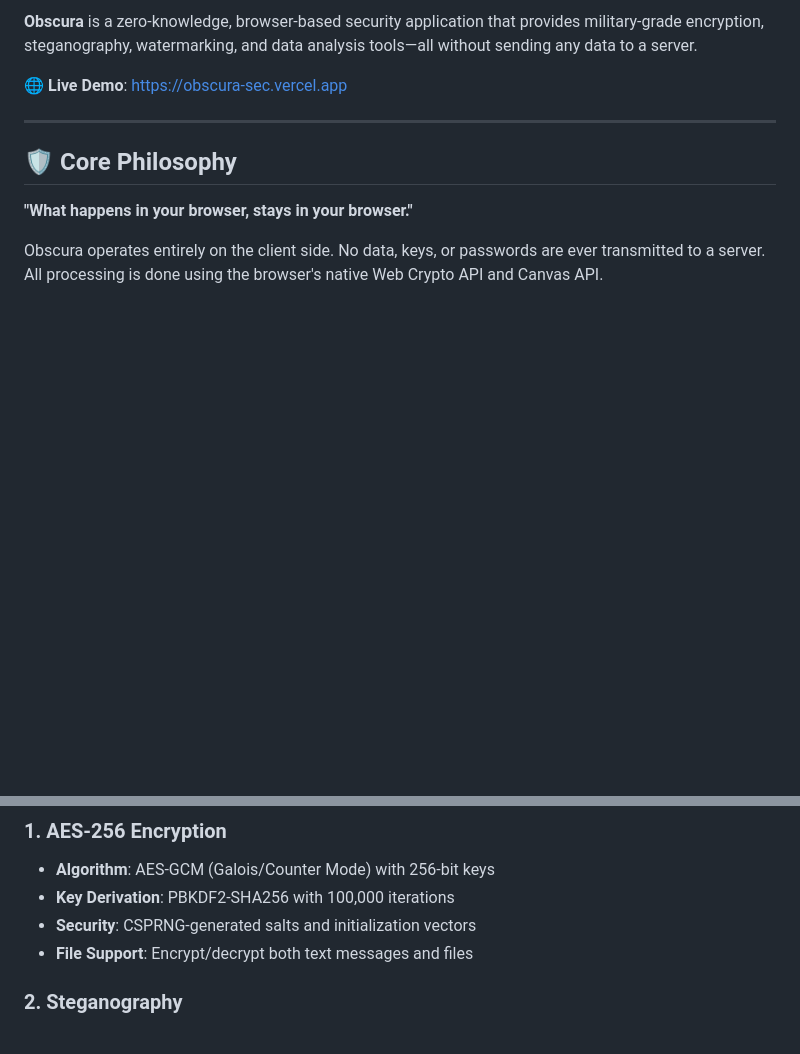
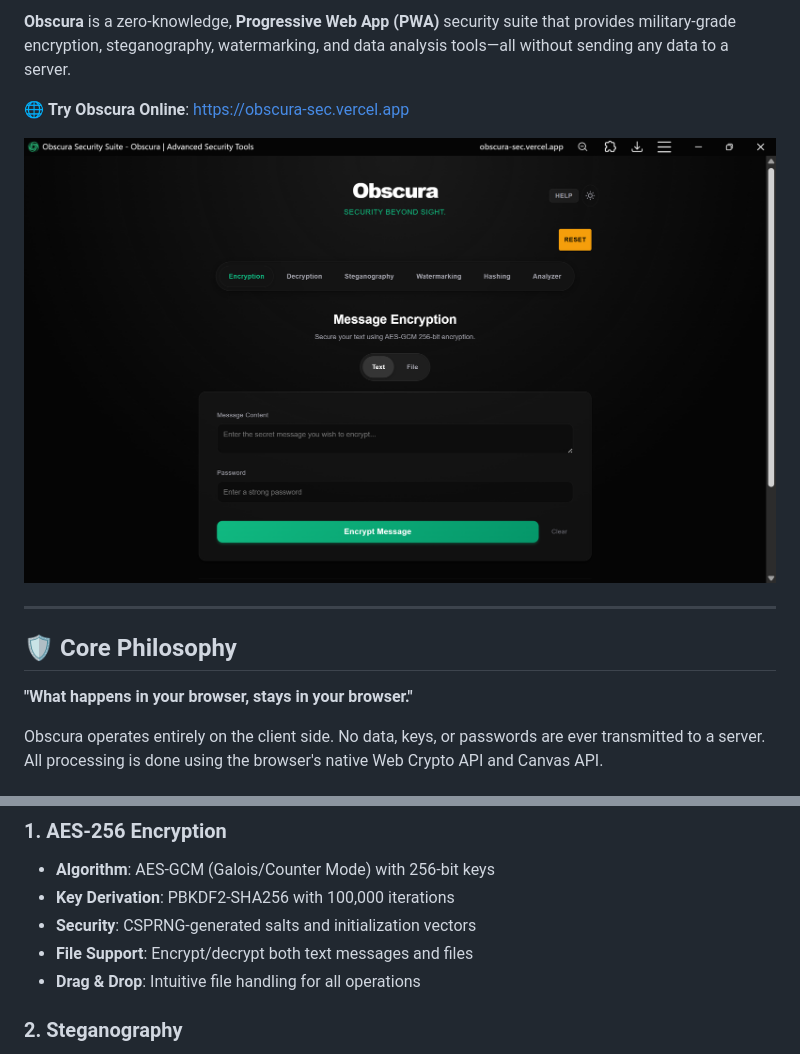
Before and after one commit to Mhmd-Aslam/Obscura, a Markdown page: README.md, 2 parts joined by grey strips. GitHub-like rendering; pictures changed too: public/ss1.png (added); blank space fills up the shorter version.

```diff
--- a/README.md
+++ b/README.md
@@ -7,7 +4,9 @@
 
-**Obscura** is a zero-knowledge, browser-based security application that provides military-grade encryption, steganography, watermarking, and data analysis tools—all without sending any data to a server.
+**Obscura** is a zero-knowledge, **Progressive Web App (PWA)** security suite that provides military-grade encryption, steganography, watermarking, and data analysis tools—all without sending any data to a server.
 
-🌐 **Live Demo**: [https://obscura-sec.vercel.app](https://obscura-sec.vercel.app)
+🌐 **Try Obscura Online**: [https://obscura-sec.vercel.app](https://obscura-sec.vercel.app)
+
+![Obscura Interface](public/ss1.png)
 
 ---
 
@@ -23,6 +22,7 @@ Obscura operates entirely on the client side. No data, keys, or passwords are ev
 -   **Key Derivation**: PBKDF2-SHA256 with 100,000 iterations
 -   **Security**: CSPRNG-generated salts and initialization vectors
 -   **File Support**: Encrypt/decrypt both text messages and files
+-   **Drag & Drop**: Intuitive file handling for all operations
 
 ### 2. **Steganography**
 -   **LSB Encoding**: Hide secret messages inside PNG/JPEG images
```
Also changed, not shown: other parts of README.md (+0 -3 lines), 2 other files.
